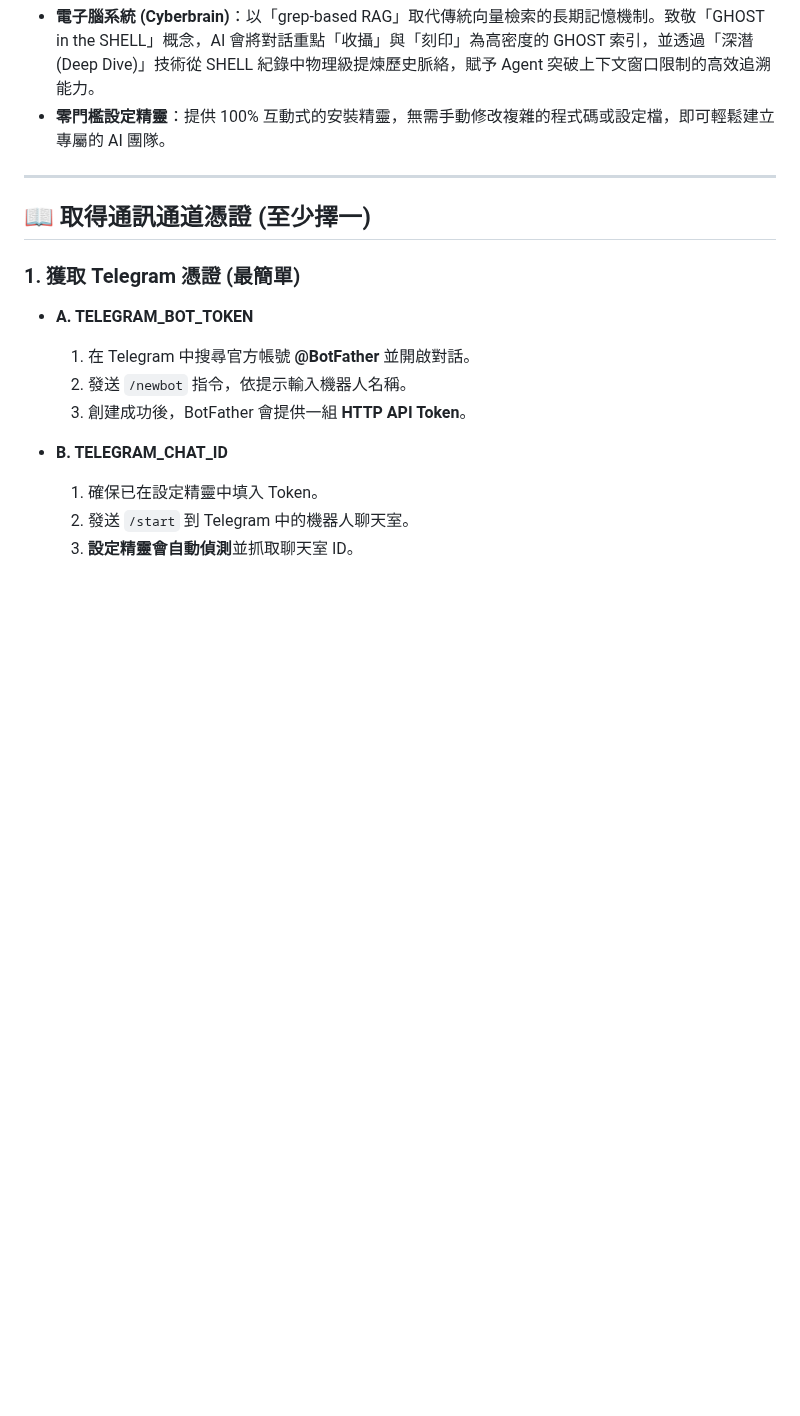
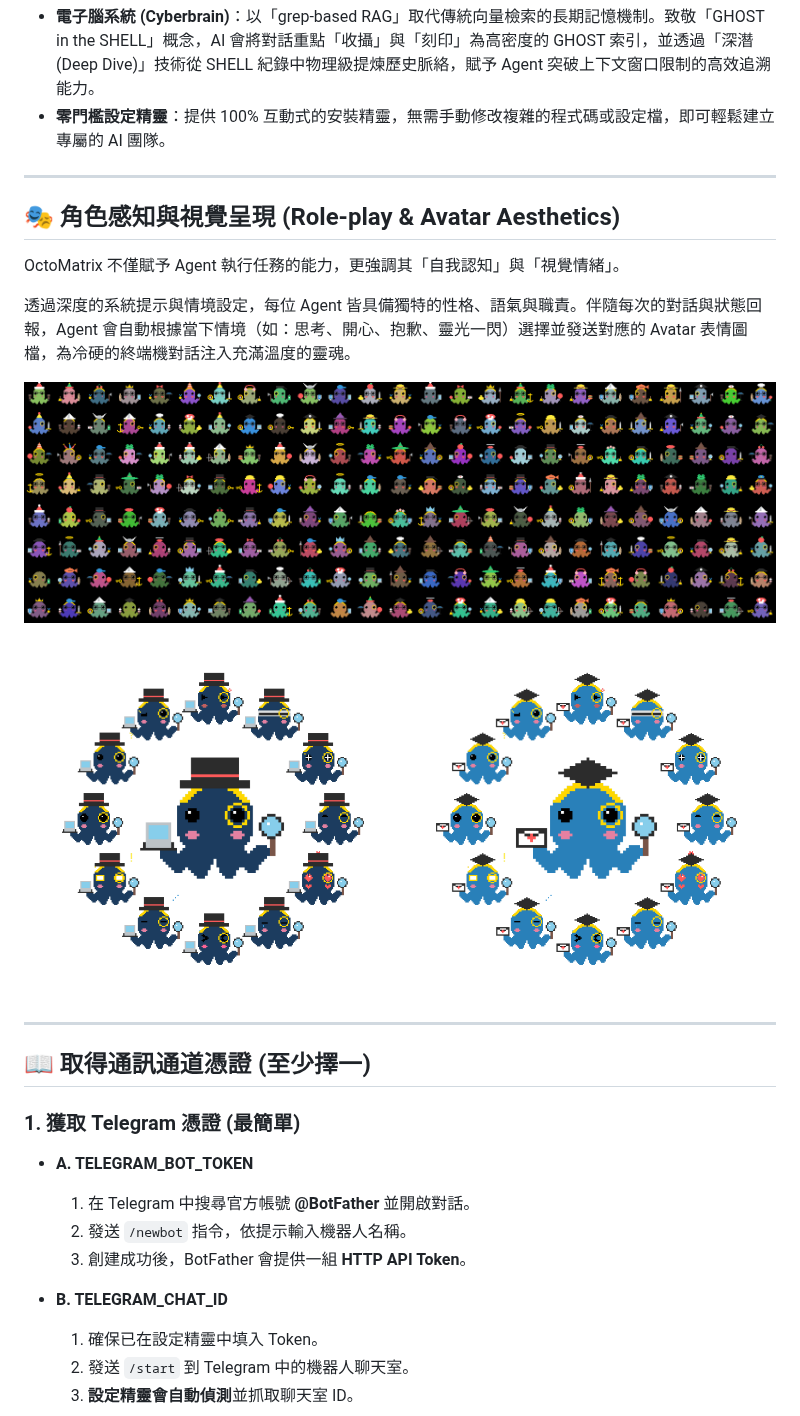
Before and after one commit to meso4444/OctoMatrix, a Markdown page: README.md, the part around the change. GitHub-like rendering; pictures changed too: assets/aleister_avatar_collage.png (added), assets/gupa_avatar_collage.png (added), assets/mosaic_black.png (added); blank space fills up the shorter version.

Commit message:
docs: add Role-play & Avatar Aesthetics section with images

```diff
--- a/README.md
+++ b/README.md
@@ -54,6 +54,23 @@ graph TD
 *   **跨平臺不中斷 (Tri-Channel)**：支援 Telegram、Discord 與 Slack。當常用的通訊平臺不穩定時，隨時切換到另一個平臺，AI 團隊與任務進度依然保持同步。
 *   **電子腦系統 (Cyberbrain)**：以「grep-based RAG」取代傳統向量檢索的長期記憶機制。致敬「GHOST in the SHELL」概念，AI 會將對話重點「收攝」與「刻印」為高密度的 GHOST 索引，並透過「深潛 (Deep Dive)」技術從 SHELL 紀錄中物理級提煉歷史脈絡，賦予 Agent 突破上下文窗口限制的高效追溯能力。
 *   **零門檻設定精靈**：提供 100% 互動式的安裝精靈，無需手動修改複雜的程式碼或設定檔，即可輕鬆建立專屬的 AI 團隊。
+
+---
+
+## 🎭 角色感知與視覺呈現 (Role-play & Avatar Aesthetics)
+
+OctoMatrix 不僅賦予 Agent 執行任務的能力，更強調其「自我認知」與「視覺情緒」。
+
+透過深度的系統提示與情境設定，每位 Agent 皆具備獨特的性格、語氣與職責。伴隨每次的對話與狀態回報，Agent 會自動根據當下情境（如：思考、開心、抱歉、靈光一閃）選擇並發送對應的 Avatar 表情圖檔，為冷硬的終端機對話注入充滿溫度的靈魂。
+
+<p align="center">
+  <img src="assets/mosaic_black.png" alt="Mosaic Divider" width="100%" style="max-width: 800px; margin-bottom: 20px;" />
+</p>
+<p align="center">
+  <img src="assets/aleister_avatar_collage.png" alt="Aleister Avatar" width="48%" />
+  &nbsp;
+  <img src="assets/gupa_avatar_collage.png" alt="Gupa Avatar" width="48%" />
+</p>
 
 ---
 
```
